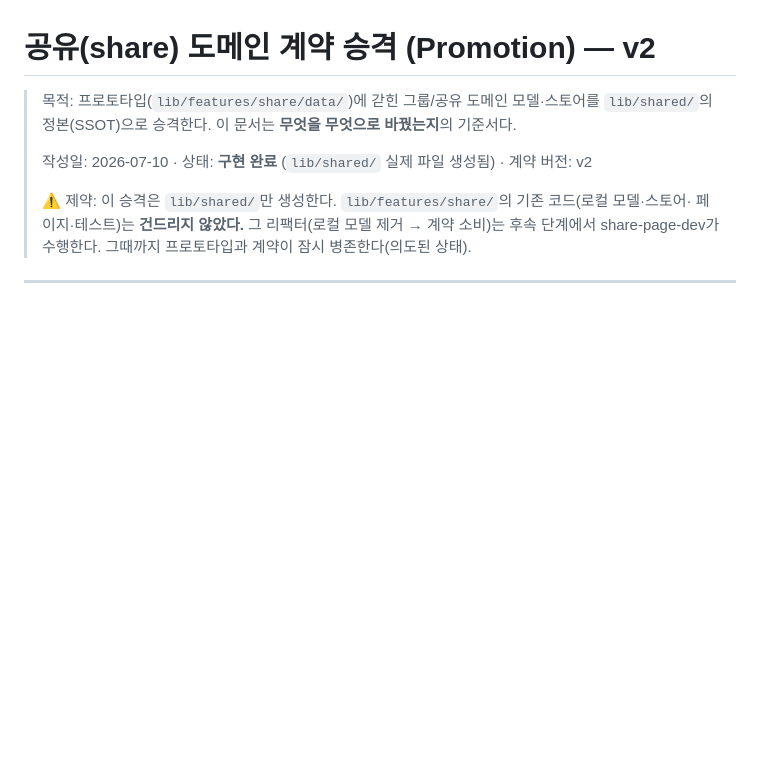
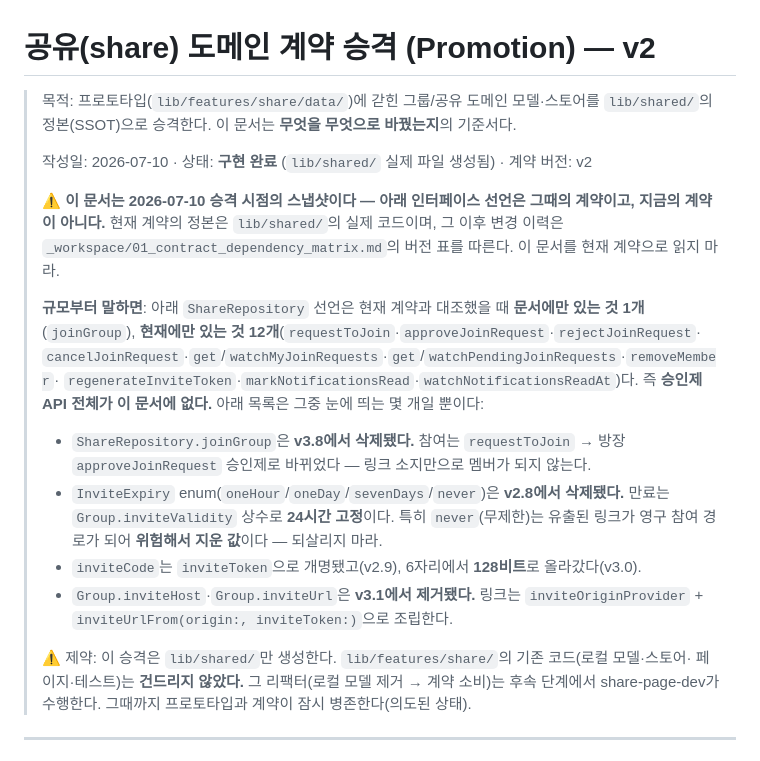
Before and after one commit to Jiwonang/KeepCon, a Markdown page: _workspace/02_share_contract_promotion.md, the part around the change. GitHub-like rendering; blank space fills up the shorter version.

Commit message:
docs(spec): 오래된 계약 스냅샷이 현재 계약으로 읽히지 않게
`_workspace` 문서 둘이 삭제·개명된 계약을 **살아 있는 것처럼** 적고 있었다.
PR #114에서 매트릭스의 `joinGroup` 광고를 고쳤는데, 같은 결함의 형제를
그때 세지 않아 남았다.

## 02_share_contract_promotion.md — 스냅샷임을 헤더에 못박는다

이 문서는 2026-07-10 승격 시점 기록인데, 헤더가 "상태: 구현 완료"라
**지금 계약으로 읽힌다.** 실제로는 현재 계약과 대조하면 문서에만 있는 것
1개(`joinGroup`), 현재에만 있는 것 **12개** — 승인제 API가 통째로 없다.

특히 `InviteExpiry`의 `never`(무제한 만료)를 그대로 선언하고 있었다.
유출된 링크가 영구 참여 경로가 되어 **위험해서 지운 값**이다.

줄 단위로 고치지 않고 헤더에 한 번 못박았다 — 문서 전체가 그 시점의
스냅샷이므로, 본문을 현재로 끌어오면 승격 기록으로서의 값이 사라진다.

## 00_spec_share_frontend.md — 경고가 틀린 줄을 보증하고 있었다

이 문서엔 이미 스냅샷 경고가 있는데 **"기능 목록은 여전히 유효하다"**고
명시해 두고, 그 기능 목록이 `그룹 참여 (바텀시트: 초대코드 입력)`이라는
옛 흐름을 적고 있었다. 경고가 오히려 틀린 줄을 보증하는 구조다.
(같은 절의 만료 항목은 24시간 고정으로 갱신돼 있다 — 관리 대상인데
빠뜨린 것이지 의도한 스냅샷이 아니다.)

- 참여 → **참여 요청**(방장 승인 대기)으로 정정
- 방장 쪽 **승인/거절 목록**을 기능 트리에 추가 — 요청은 적혀 있는데
  받는 곳이 없어 흐름이 끊겨 있었다

## 검증

주장한 심볼·버전을 전부 조회로 확인했다. 그 과정에서 `InviteExpiry` 삭제를
`v2.6`으로 적은 것을 잡아 `v2.8`로 고쳤다 — #114에서 🟠를 받은 것과 같은
실수(조회 없이 버전 새기기)를 또 할 뻔했다.

`Group.inviteValidity`·`inviteUrlFrom(origin:, inviteToken:)`·
`inviteOriginProvider` 실재 확인. 승인 목록 위치는 `group_detail_page.dart:173`
(`iAmOwner` 게이팅), 요청자 카드는 `share_page.dart:106`(공유 탭)로 확인.

로컬 검증 전체 green — 테스트 540 · Markdown lint 0 error.

Co-Authored-By: Claude Opus 5 <noreply@anthropic.com>

```diff
--- a/_workspace/02_share_contract_promotion.md
+++ b/_workspace/02_share_contract_promotion.md
@@ -4,6 +4,24 @@
 > `lib/shared/`의 정본(SSOT)으로 승격한다. 이 문서는 **무엇을 무엇으로 바꿨는지**의 기준서다.
 >
 > 작성일: 2026-07-10 · 상태: **구현 완료** (`lib/shared/` 실제 파일 생성됨) · 계약 버전: v2
+>
+> ⚠️ **이 문서는 2026-07-10 승격 시점의 스냅샷이다 — 아래 인터페이스 선언은 그때의 계약이고,
+> 지금의 계약이 아니다.** 현재 계약의 정본은 `lib/shared/`의 실제 코드이며, 그 이후 변경 이력은
+> `_workspace/01_contract_dependency_matrix.md`의 버전 표를 따른다. 이 문서를 현재 계약으로 읽지 마라.
+>
+> **규모부터 말하면**: 아래 `ShareRepository` 선언은 현재 계약과 대조했을 때 **문서에만 있는 것 1개**
+> (`joinGroup`), **현재에만 있는 것 12개**(`requestToJoin`·`approveJoinRequest`·`rejectJoinRequest`·
+> `cancelJoinRequest`·`get`/`watchMyJoinRequests`·`get`/`watchPendingJoinRequests`·`removeMember`·
+> `regenerateInviteToken`·`markNotificationsRead`·`watchNotificationsReadAt`)다. 즉 **승인제 API 전체가
+> 이 문서에 없다.** 아래 목록은 그중 눈에 띄는 몇 개일 뿐이다:
+> - `ShareRepository.joinGroup`은 **v3.8에서 삭제됐다.** 참여는 `requestToJoin` → 방장 `approveJoinRequest`
+>   승인제로 바뀌었다 — 링크 소지만으로 멤버가 되지 않는다.
+> - `InviteExpiry` enum(`oneHour`/`oneDay`/`sevenDays`/`never`)은 **v2.8에서 삭제됐다.** 만료는
+>   `Group.inviteValidity` 상수로 **24시간 고정**이다. 특히 `never`(무제한)는 유출된 링크가 영구
+>   참여 경로가 되어 **위험해서 지운 값**이다 — 되살리지 마라.
+> - `inviteCode`는 `inviteToken`으로 개명됐고(v2.9), 6자리에서 **128비트**로 올라갔다(v3.0).
+> - `Group.inviteHost`·`Group.inviteUrl`은 **v3.1에서 제거됐다.** 링크는 `inviteOriginProvider` +
+>   `inviteUrlFrom(origin:, inviteToken:)`으로 조립한다.
 >
 > ⚠️ 제약: 이 승격은 `lib/shared/`만 생성한다. `lib/features/share/`의 기존 코드(로컬 모델·스토어·
 > 페이지·테스트)는 **건드리지 않았다.** 그 리팩터(로컬 모델 제거 → 계약 소비)는 후속 단계에서
```
Also changed, not shown: _workspace/00_spec_share_frontend.md (+7 -1 lines).
